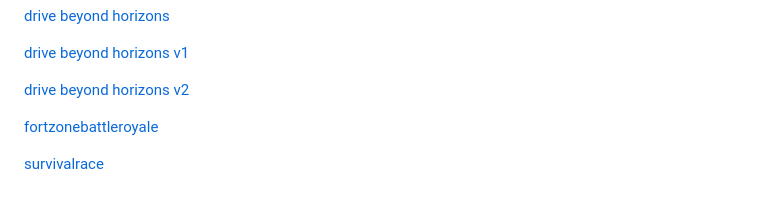
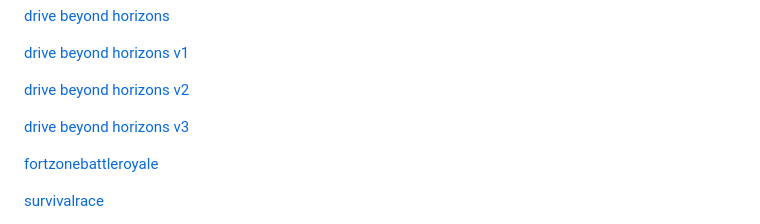
Before and after one commit to bear-clicker/bear-clicker, a Markdown page: README.md, the part around the change. Rendered like a GitHub page; blank space fills up the shorter version.

```diff
--- a/README.md
+++ b/README.md
@@ -28,6 +28,8 @@ Popular Clicker Games
 [drive beyond horizons v1](https://drivebeyondhorizons.net)
 
 [drive beyond horizons v2](https://drivebeyondhorizons.app)
+
+[drive beyond horizons v3](https://drive-beyond-horizons.com)
 
 [fortzonebattleroyale](https://fortzonebattleroyale.com/)
 
```
